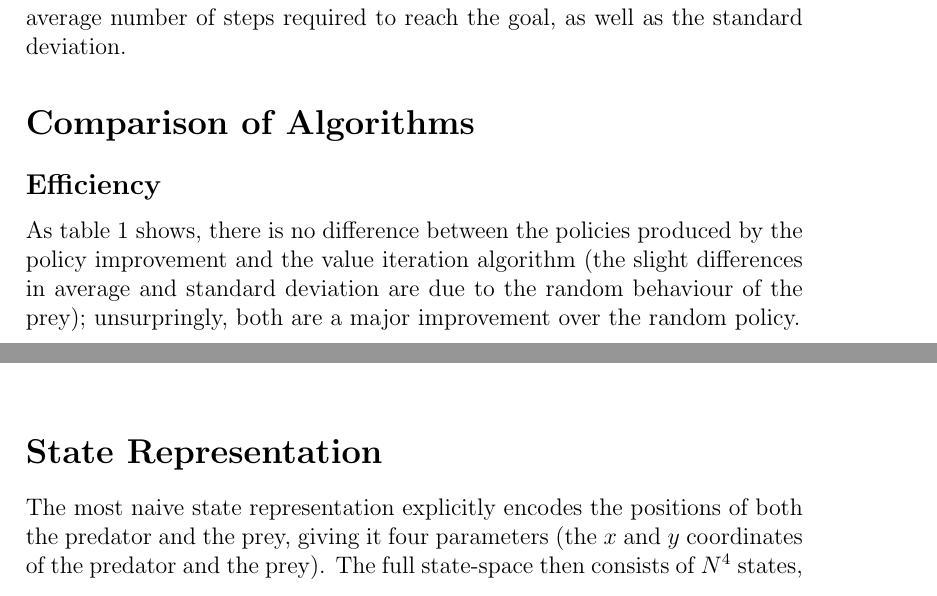
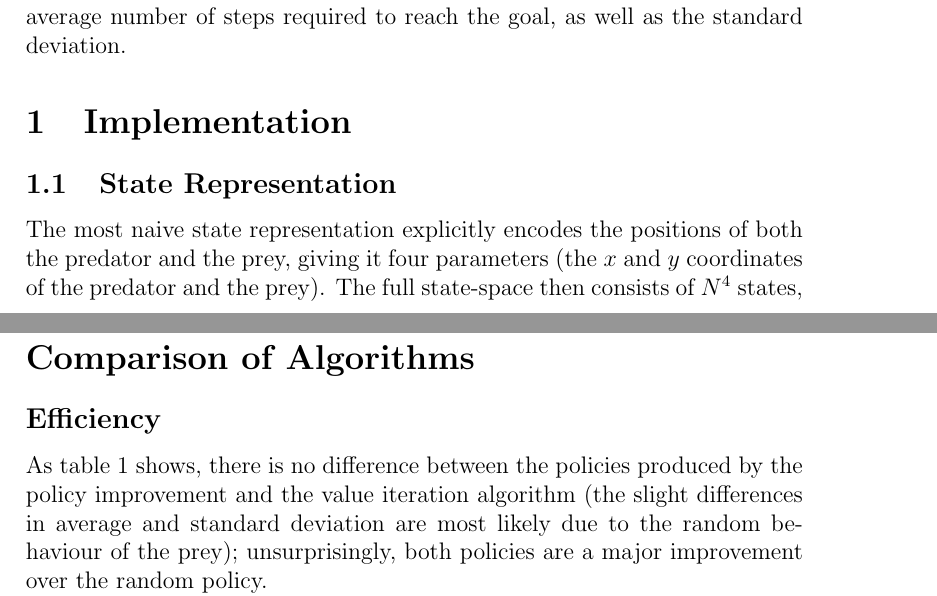
Before and after one commit to maarten990/AutonomousAgents, a LaTeX document (report1/report.tex): two parts of pages 1 and 2 of 3, joined at a grey line, cut so that both start at the same text. Compiled offline with pdfLaTeX.

Commit message:
Nieuwe outline

```diff
--- a/report1/report.tex
+++ b/report1/report.tex
@@ -23,3 +25,10 @@ Policies considered for this simulation are:
 
 Simulations were run 100 times to ensure an accurate estimate of the average number of steps required to reach the goal, as well as the standard deviation.
 
+\section{Implementation}
+% (als in, in Python, wel/geen gebruik maken van klassen, en daarna over state representation)
+
+\subsection{State Representation}
+The most naive state representation explicitly encodes the positions of both the
+predator and the prey, giving it four parameters (the $x$ and $y$ coordinates of
+the predator and the prey). The full state-space then consists of $N^4$ states,
@@ -27,8 +49,8 @@ Simulations were run 100 times to ensure an accurate estimate of the average num
 \subsection*{Efficiency}
 As table \ref{tbl:sim_convergence} shows, there is no difference between the
 policies produced by the policy improvement and the value iteration algorithm
-(the slight differences in average and standard deviation are due to the random
-behaviour of the prey); unsurpringly, both are a major improvement over the
+(the slight differences in average and standard deviation are most likely due to the random
+behaviour of the prey); unsurprisingly, both policies are a major improvement over the
 random policy.
 
 Table \ref{tbl:algo_convergence} shows the number of algorithm
@@ -85,7 +107,3 @@ dickbutt
 	\label{tbl:performance}
 \end{table}
 
-\section*{State Representation}
-The most naive state representation explicitly encodes the positions of both the
-predator and the prey, giving it four parameters (the $x$ and $y$ coordinates of
-the predator and the prey). The full state-space then consists of $N^4$ states,
```
Also changed, not shown: report1/report.tex (30 more changed lines).
